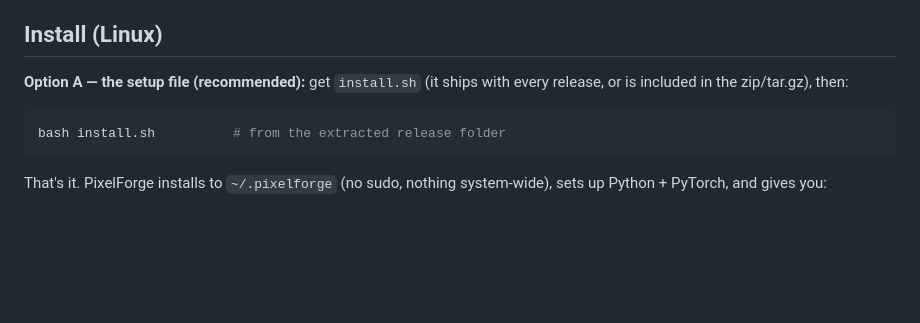
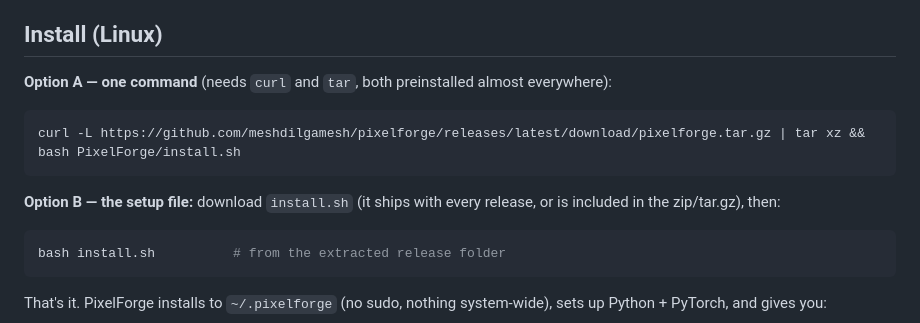
Before and after one commit to meshdilgamesh/pixelforge, a Markdown page: README.md, the part around the change. Rendered like a GitHub page; blank space fills up the shorter version.

Commit message:
README: one-command install from GitHub releases

````diff
--- a/README.md
+++ b/README.md
@@ -47,8 +47,14 @@ Nothing platform-specific lives in the engine or UI.
 
 ## Install (Linux)
 
-**Option A — the setup file (recommended):** get `install.sh` (it ships with
-every release, or is included in the zip/tar.gz), then:
+**Option A — one command** (needs `curl` and `tar`, both preinstalled almost everywhere):
+
+```bash
+curl -L https://github.com/meshdilgamesh/pixelforge/releases/latest/download/pixelforge.tar.gz | tar xz && bash PixelForge/install.sh
+```
+
+**Option B — the setup file:** download `install.sh` (it ships with every
+release, or is included in the zip/tar.gz), then:
 
 ```bash
 bash install.sh          # from the extracted release folder
````
